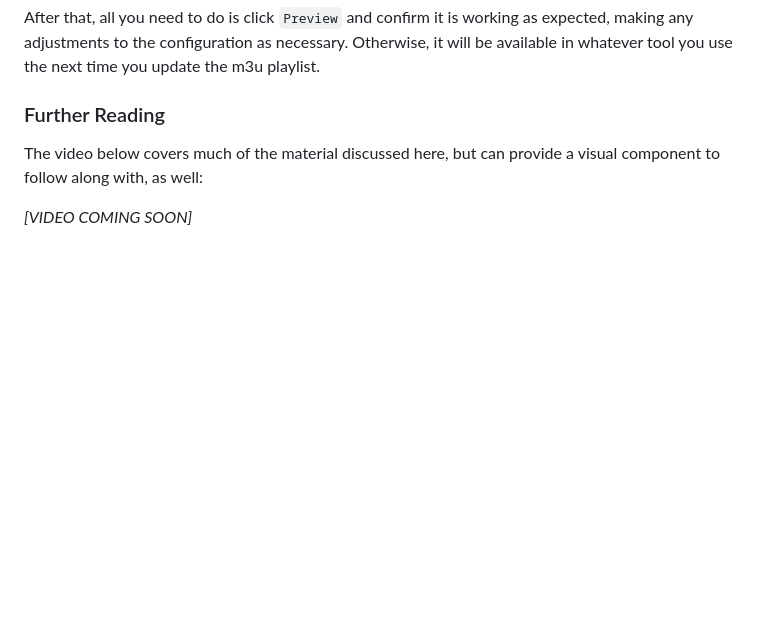
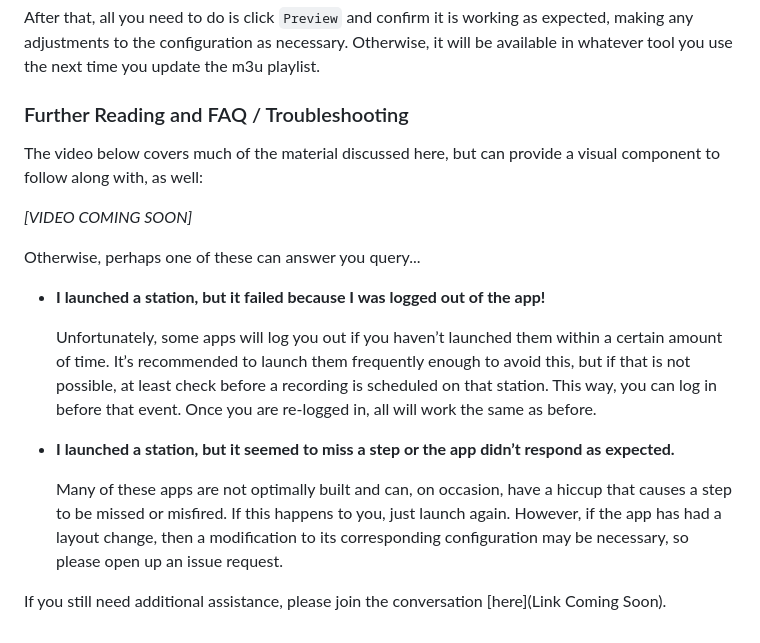
Before and after one commit to babsonnexus/hdmi-encoder-native-apps, a Markdown page: README.md, the part around the change. Drawn GitHub-style; blank space fills up the shorter version.

Commit message:
Enhance README with FAQ and troubleshooting guidance
Expanded the 'Further Reading' section to include FAQ and troubleshooting tips for common issues.

```diff
--- a/README.md
+++ b/README.md
@@ -472,8 +472,20 @@ Then, once you add the station, edit it again to change the `URL or Identifier`
 
 After that, all you need to do is click `Preview` and confirm it is working as expected, making any adjustments to the configuration as necessary. Otherwise, it will be available in whatever tool you use the next time you update the m3u playlist.
 
-### Further Reading
+### Further Reading and FAQ / Troubleshooting
 
 The video below covers much of the material discussed here, but can provide a visual component to follow along with, as well:
 
 _[VIDEO COMING SOON]_
+
+Otherwise, perhaps one of these can answer you query...
+
+* **I launched a station, but it failed because I was logged out of the app!**
+
+   Unfortunately, some apps will log you out if you haven’t launched them within a certain amount of time. It’s recommended to launch them frequently enough to avoid this, but if that is not possible, at least check before a recording is scheduled on that station. This way, you can log in before that event. Once you are re-logged in, all will work the same as before.
+
+* **I launched a station, but it seemed to miss a step or the app didn’t respond as expected.**
+
+   Many of these apps are not optimally built and can, on occasion, have a hiccup that causes a step to be missed or misfired. If this happens to you, just launch again. However, if the app has had a layout change, then a modification to its corresponding configuration may be necessary, so please open up an issue request.
+
+If you still need additional assistance, please join the conversation [here](Link Coming Soon).
```
